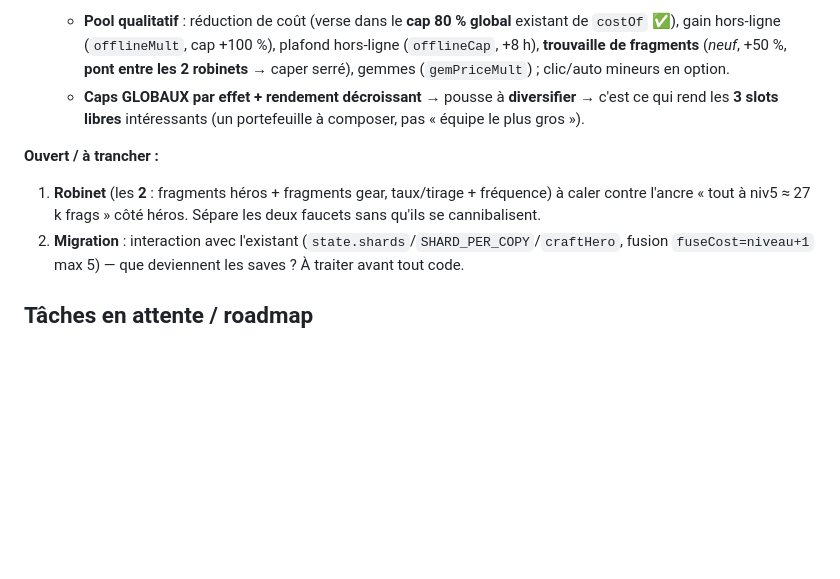
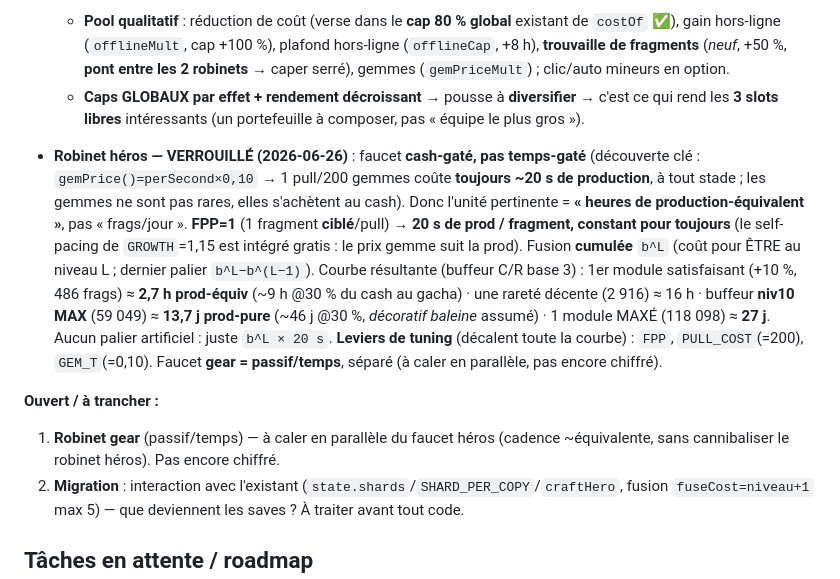
Before and after one commit to Pretoninho/dex-heroes, a Markdown page: CLAUDE.md, the part around the change. GitHub-like rendering; blank space fills up the shorter version.

Commit message:
Mémoire : verrouille le robinet héros (cash-gaté, 20 s prod/fragment)
Découverte clé : gemPrice = perSecond×0,10 → 1 pull coûte toujours ~20 s de
prod. Le faucet est cash-gaté, pas temps-gaté. FPP=1 → 20 s/fragment constant,
le self-pacing de GROWTH=1,15 est intégré gratis. Courbe et leviers consignés.

Co-Authored-By: Claude Haiku 4.5 <noreply@anthropic.com>
Claude-Session: https://claude.ai/code/session_01GcbBFQTt2MrQGCXNjFzJL4

```diff
--- a/CLAUDE.md
+++ b/CLAUDE.md
@@ -221,9 +221,22 @@ RE-PASSER `economy_otc.sql` ensuite** (sinon le tick OTC est perdu). Tests : `te
   - **Caps GLOBAUX par effet + rendement décroissant** → pousse à **diversifier** → c'est ce qui rend les
     **3 slots libres** intéressants (un portefeuille à composer, pas « équipe le plus gros »).
 
+- **Robinet héros — VERROUILLÉ (2026-06-26)** : faucet **cash-gaté, pas temps-gaté** (découverte clé :
+  `gemPrice()=perSecond×0,10` → 1 pull/200 gemmes coûte **toujours ~20 s de production**, à tout stade ;
+  les gemmes ne sont pas rares, elles s'achètent au cash). Donc l'unité pertinente = **« heures de
+  production-équivalent »**, pas « frags/jour ». **FPP=1** (1 fragment **ciblé**/pull) → **20 s de prod /
+  fragment, constant pour toujours** (le self-pacing de `GROWTH`=1,15 est intégré gratis : le prix gemme
+  suit la prod). Fusion **cumulée** `b^L` (coût pour ÊTRE au niveau L ; dernier palier `b^L−b^(L−1)`).
+  Courbe résultante (buffeur C/R base 3) : 1er module satisfaisant (+10 %, 486 frags) ≈ **2,7 h prod-équiv**
+  (~9 h @30 % du cash au gacha) · une rareté décente (2 916) ≈ 16 h · buffeur **niv10 MAX** (59 049) ≈
+  **13,7 j prod-pure** (~46 j @30 %, *décoratif baleine* assumé) · 1 module MAXÉ (118 098) ≈ **27 j**. Aucun
+  palier artificiel : juste `b^L × 20 s`. **Leviers de tuning** (décalent toute la courbe) : `FPP`,
+  `PULL_COST`(=200), `GEM_T`(=0,10). Faucet **gear = passif/temps**, séparé (à caler en parallèle, pas
+  encore chiffré).
+
 **Ouvert / à trancher :**
-1. **Robinet** (les **2** : fragments héros + fragments gear, taux/tirage + fréquence) à caler contre
-   l'ancre « tout à niv5 ≈ 27 k frags » côté héros. Sépare les deux faucets sans qu'ils se cannibalisent.
+1. **Robinet gear** (passif/temps) — à caler en parallèle du faucet héros (cadence ~équivalente, sans
+   cannibaliser le robinet héros). Pas encore chiffré.
 2. **Migration** : interaction avec l'existant (`state.shards`/`SHARD_PER_COPY`/`craftHero`, fusion
    `fuseCost=niveau+1` max 5) — que deviennent les saves ? À traiter avant tout code.
 
```
